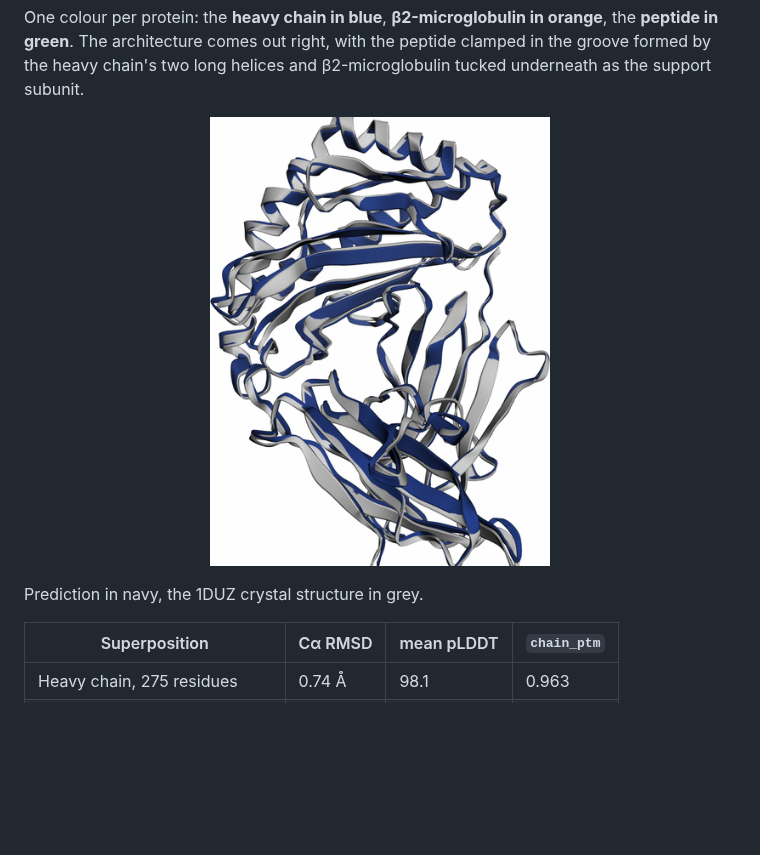
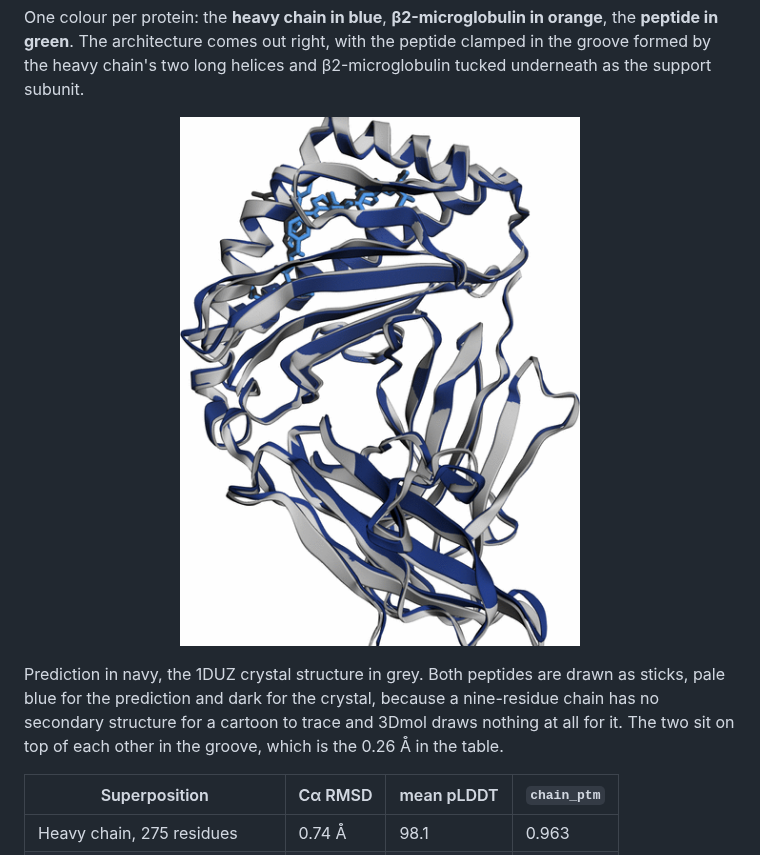
Before and after one commit to jianwen-xie/openfold3-quickstart, a Markdown page: README.md, the part around the change. Drawn GitHub-style; pictures changed too: assets/demo_mhc_vs_1duz.png; blank space fills up the shorter version.

Commit message:
fix: draw the MHC peptide in the superposition figure
The superposition showed only two of the three chains. The peptide was in
both structures, prediction chain C and crystal chain F, but the figure
styled everything as cartoon and 3Dmol draws nothing for a nine-residue
extended chain, having no secondary structure to trace. So the one component
the example exists to show was invisible.

Both peptides are now sticks, pale blue predicted over dark crystal, thick
enough to survive the downscale to README width. They overlap in the groove,
which is what the 0.26 A in the table should look like.

The identity figure was never affected: it already styled chain C with
explicit sticks, which is why the peptide shows there and not here. The other
figures are fine for the same reason or because their chains are long enough
to draw: PSD's alpha subunits are 42 residues and render as cartoon, and the
MDM2 peptide was given sticks when it was made.

```diff
--- a/README.md
+++ b/README.md
@@ -800,10 +800,13 @@ formed by the heavy chain's two long helices and β2-microglobulin tucked undern
 support subunit.
 
 <p align="center">
-  <img src="assets/demo_mhc_vs_1duz.png" alt="Predicted complex superposed on 1DUZ" width="340">
+  <img src="assets/demo_mhc_vs_1duz.png" alt="Predicted complex superposed on 1DUZ" width="400">
 </p>
 
-Prediction in navy, the 1DUZ crystal structure in grey.
+Prediction in navy, the 1DUZ crystal structure in grey. Both peptides are drawn as sticks,
+pale blue for the prediction and dark for the crystal, because a nine-residue chain has no
+secondary structure for a cartoon to trace and 3Dmol draws nothing at all for it. The two sit
+on top of each other in the groove, which is the 0.26 Å in the table.
 
 | Superposition | Cα RMSD | mean pLDDT | `chain_ptm` |
 |---|---|---|---|
```
